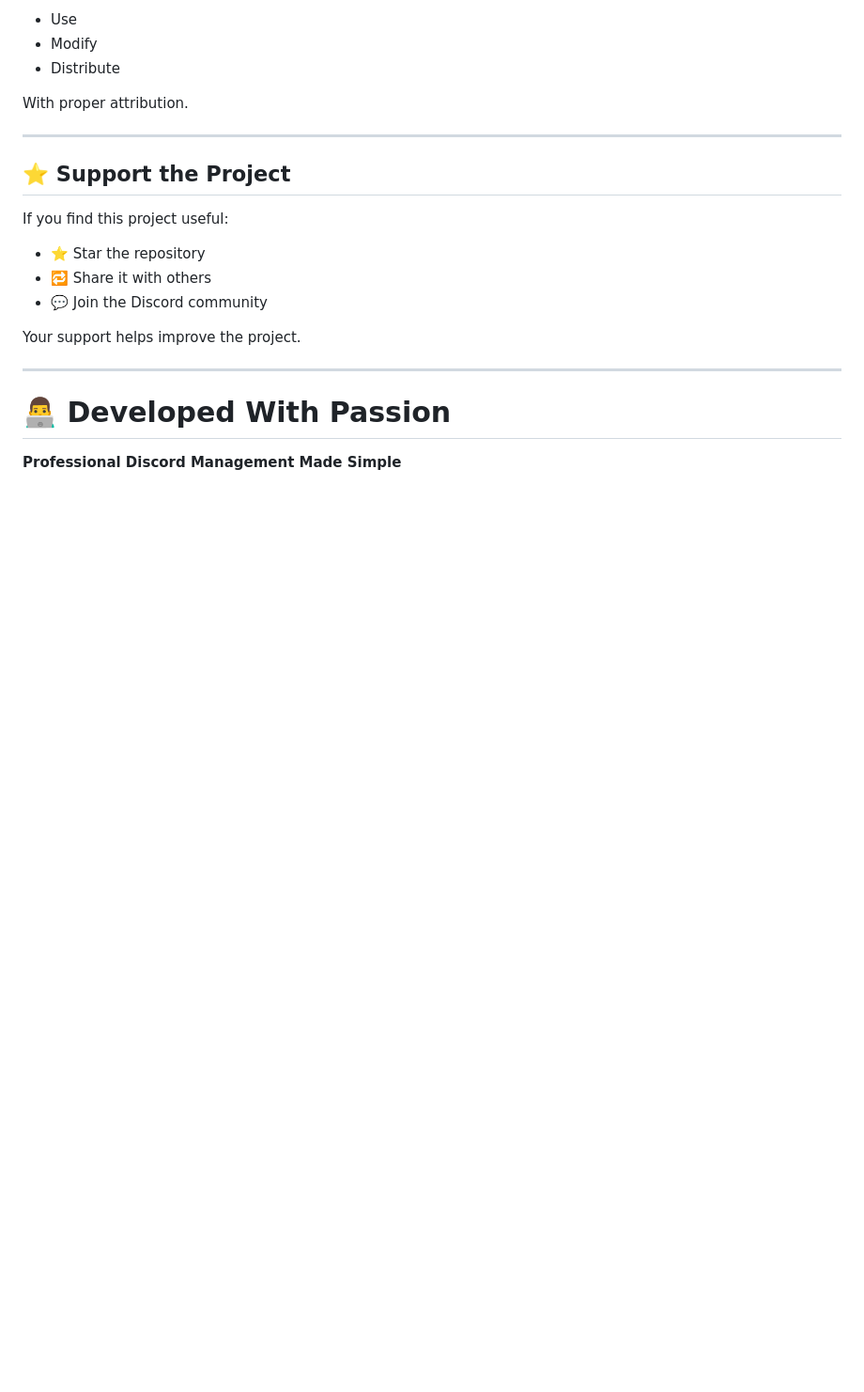
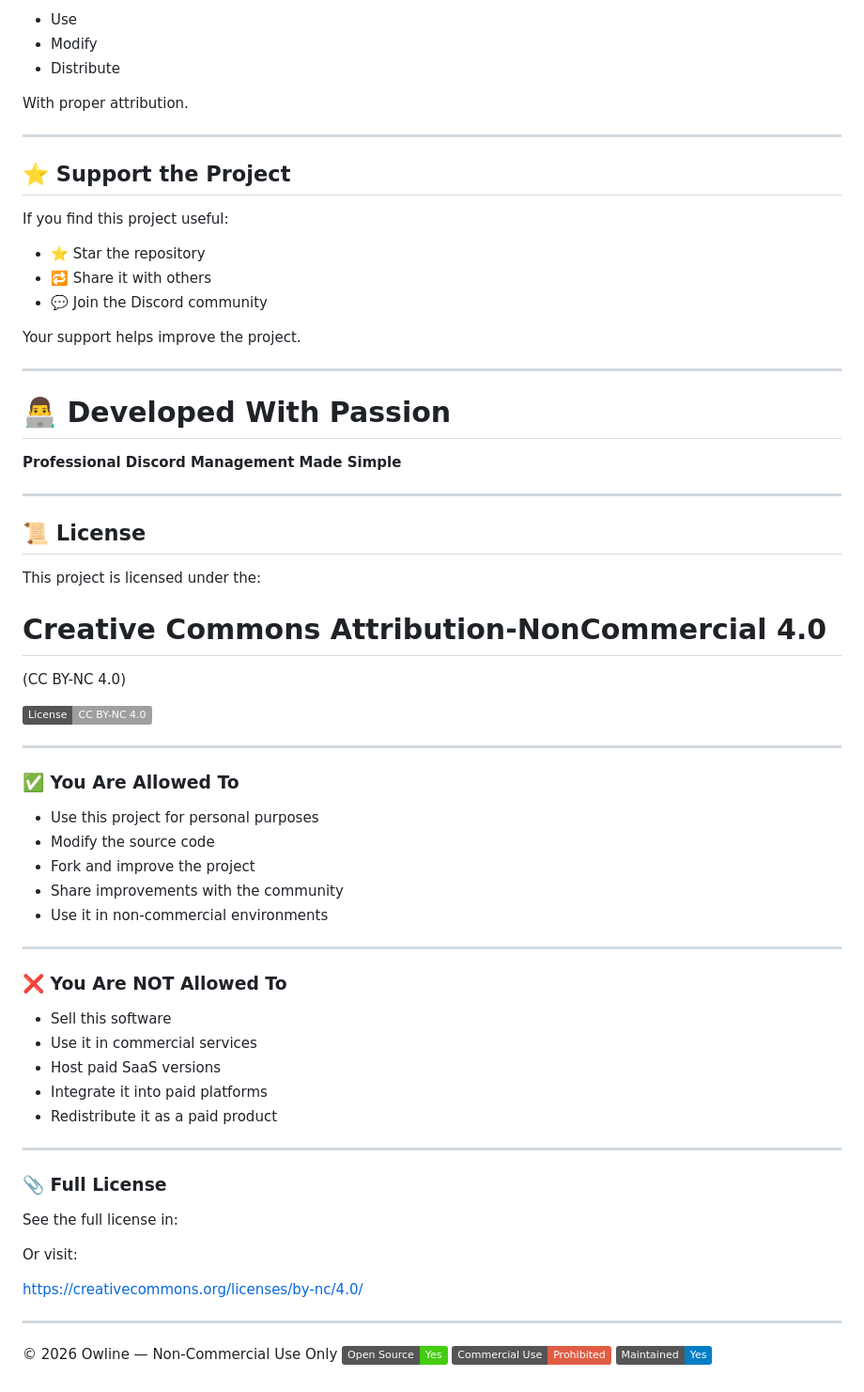
Before and after one commit to Owline-an/GlassMail-Premium-Discord-DM-Dashboard, a Markdown page: README.md, the part around the change. Shown at 94% size. Drawn GitHub-style; badges without logos; blank space fills up the shorter version.

Commit message:
Add license section and usage permissions to README
Added license information and usage guidelines to README.

```diff
--- a/README.md
+++ b/README.md
@@ -380,3 +380,52 @@ Your support helps improve the project.
 # 👨‍💻 Developed With Passion
 
 **Professional Discord Management Made Simple**
+
+---
+
+## 📜 License
+
+This project is licensed under the:
+
+# Creative Commons Attribution-NonCommercial 4.0
+(CC BY-NC 4.0)
+
+![License](https://img.shields.io/badge/License-CC%20BY--NC%204.0-lightgrey.svg)
+
+---
+
+### ✅ You Are Allowed To
+
+- Use this project for personal purposes
+- Modify the source code
+- Fork and improve the project
+- Share improvements with the community
+- Use it in non-commercial environments
+
+---
+
+### ❌ You Are NOT Allowed To
+
+- Sell this software
+- Use it in commercial services
+- Host paid SaaS versions
+- Integrate it into paid platforms
+- Redistribute it as a paid product
+
+---
+
+### 📎 Full License
+
+See the full license in:
+
+
+Or visit:
+
+https://creativecommons.org/licenses/by-nc/4.0/
+
+---
+
+© 2026 Owline — Non-Commercial Use Only
+![Open Source](https://img.shields.io/badge/Open%20Source-Yes-brightgreen)
+![Non Commercial](https://img.shields.io/badge/Commercial%20Use-Prohibited-red)
+![Maintained](https://img.shields.io/badge/Maintained-Yes-blue)
```
